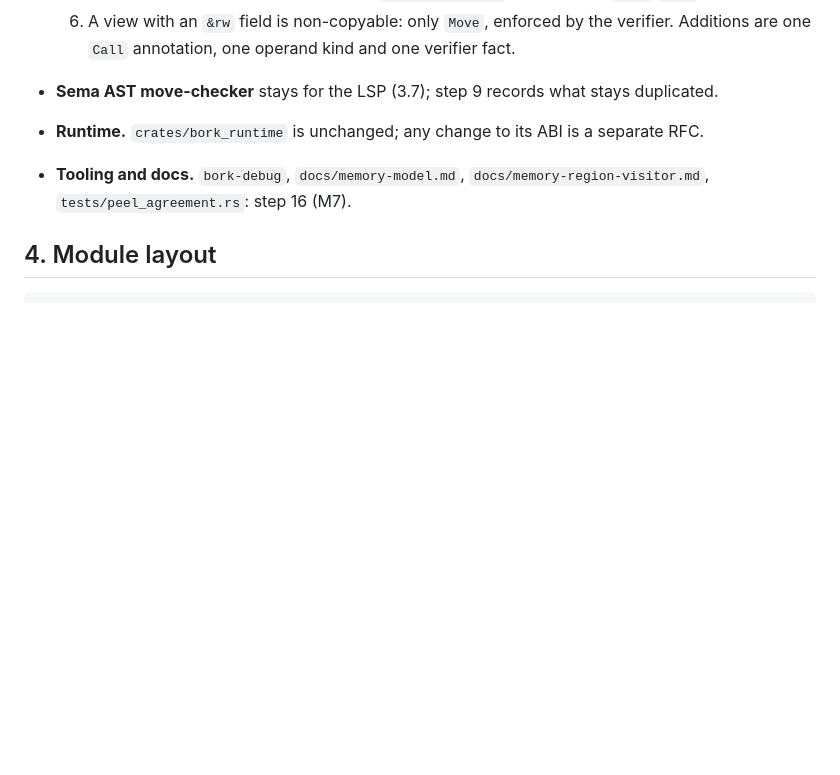
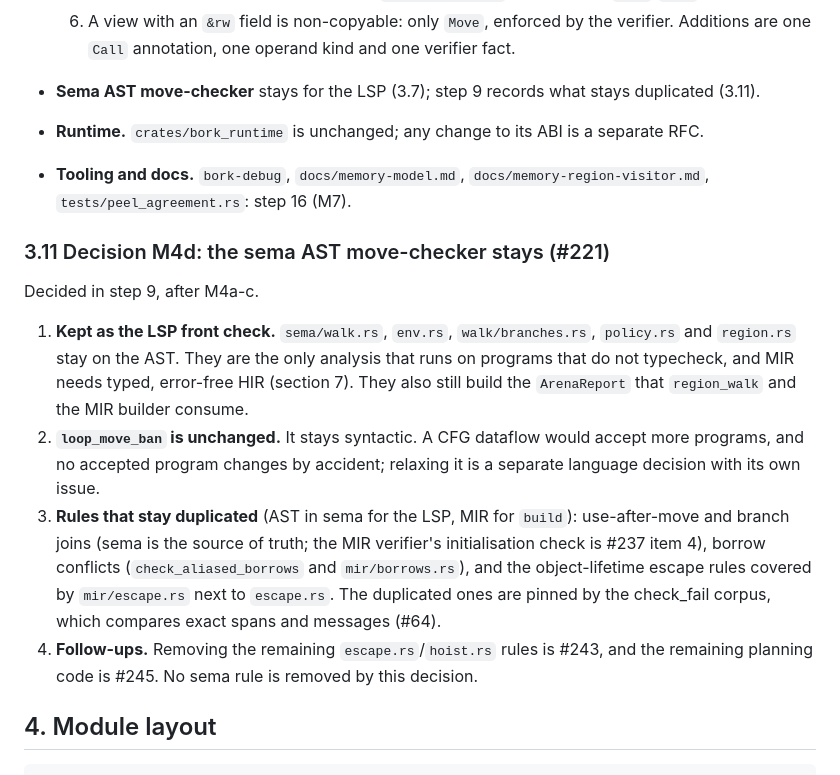
Before and after one commit to andrzejwitkowski/Bork, a Markdown page: docs/rfcs/0006-mir.md, the part around the change. Rendered like a GitHub page; blank space fills up the shorter version.

Commit message:
docs: record the M4d decision, the sema AST move-checker stays for the LSP (#221)
Co-Authored-By: Claude Sonnet 5.5 <noreply@anthropic.com>

```diff
--- a/docs/rfcs/0006-mir.md
+++ b/docs/rfcs/0006-mir.md
@@ -200,9 +200,18 @@ Debug labels (1.2 item 6) are printed with their op in `--emit-mir`, so goldens
   5. Reborrow: passing a view to a call is a `Reborrow(Place)` operand, not `Copy`/`Move`.
   6. A view with an `&rw` field is non-copyable: only `Move`, enforced by the verifier.
   Additions are one `Call` annotation, one operand kind and one verifier fact.
-- **Sema AST move-checker** stays for the LSP (3.7); step 9 records what stays duplicated.
+- **Sema AST move-checker** stays for the LSP (3.7); step 9 records what stays duplicated (3.11).
 - **Runtime.** `crates/bork_runtime` is unchanged; any change to its ABI is a separate RFC.
 - **Tooling and docs.** `bork-debug`, `docs/memory-model.md`, `docs/memory-region-visitor.md`, `tests/peel_agreement.rs`: step 16 (M7).
+
+### 3.11 Decision M4d: the sema AST move-checker stays (#221)
+
+Decided in step 9, after M4a-c.
+
+1. **Kept as the LSP front check.** `sema/walk.rs`, `env.rs`, `walk/branches.rs`, `policy.rs` and `region.rs` stay on the AST. They are the only analysis that runs on programs that do not typecheck, and MIR needs typed, error-free HIR (section 7). They also still build the `ArenaReport` that `region_walk` and the MIR builder consume.
+2. **`loop_move_ban` is unchanged.** It stays syntactic. A CFG dataflow would accept more programs, and no accepted program changes by accident; relaxing it is a separate language decision with its own issue.
+3. **Rules that stay duplicated** (AST in sema for the LSP, MIR for `build`): use-after-move and branch joins (sema is the source of truth; the MIR verifier's initialisation check is #237 item 4), borrow conflicts (`check_aliased_borrows` and `mir/borrows.rs`), and the object-lifetime escape rules covered by `mir/escape.rs` next to `escape.rs`. The duplicated ones are pinned by the check_fail corpus, which compares exact spans and messages (#64).
+4. **Follow-ups.** Removing the remaining `escape.rs`/`hoist.rs` rules is #243, and the remaining planning code is #245. No sema rule is removed by this decision.
 
 ## 4. Module layout
 
```
